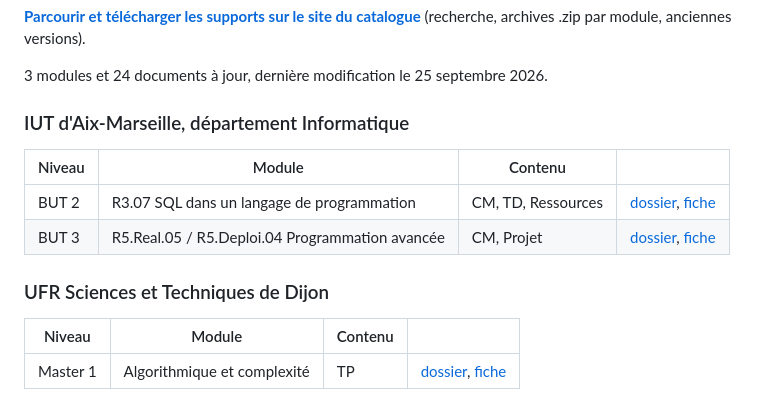
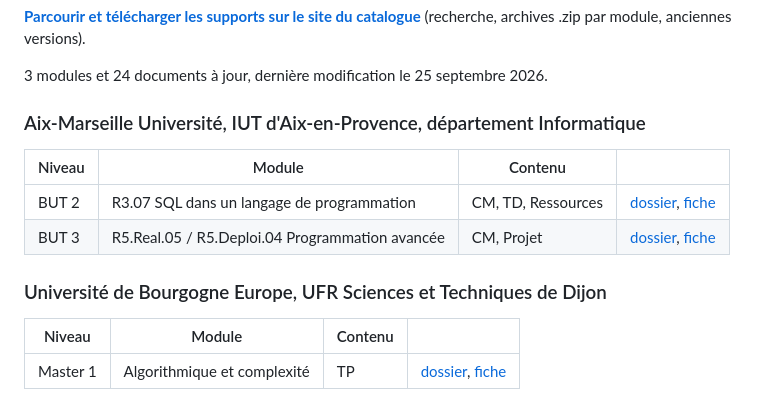
Before and after one commit to AlexisGuyot/supports-pedagogiques, a Markdown page: README.md, the part around the change. Rendered like a GitHub page.

Commit message:
Catalogue : mise à jour automatique du README

```diff
--- a/README.md
+++ b/README.md
@@ -13,14 +13,14 @@ partager vos versions modifiées sous la même licence. Les corrections des exer
 
 3 modules et 24 documents à jour, dernière modification le 25 septembre 2026.
 
-### IUT d'Aix-Marseille, département Informatique
+### Aix-Marseille Université, IUT d'Aix-en-Provence, département Informatique
 
 | Niveau | Module | Contenu | |
 |---|---|---|---|
 | BUT 2 | R3.07 SQL dans un langage de programmation | CM, TD, Ressources | [dossier](supports/IUT%20INFO/BUT%202/R3.07%20-%20SQL%20dans%20un%20langage%20de%20programmation), [fiche](https://AlexisGuyot.github.io/supports-pedagogiques/#iut-info-but-2-r3-07-sql-dans-un-langage-de-programmation) |
 | BUT 3 | R5.Real.05 / R5.Deploi.04 Programmation avancée | CM, Projet | [dossier](supports/IUT%20INFO/BUT%203/R5.Real.05%20-%20R5.Deploi.04%20-%20Programmation%20avanc%C3%A9e), [fiche](https://AlexisGuyot.github.io/supports-pedagogiques/#iut-info-but-3-r5-real-05-r5-deploi-04-programmation-avancee) |
 
-### UFR Sciences et Techniques de Dijon
+### Université de Bourgogne Europe, UFR Sciences et Techniques de Dijon
 
 | Niveau | Module | Contenu | |
 |---|---|---|---|
```
